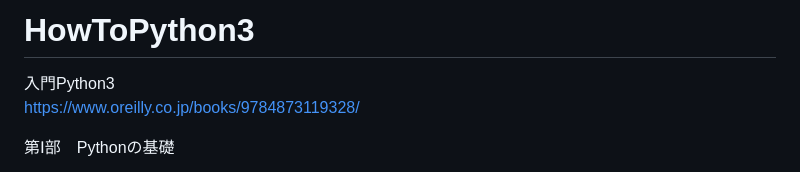
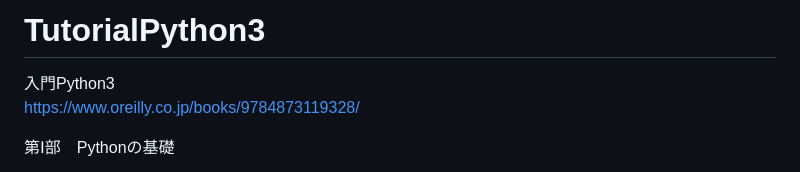
Before and after one commit to inoueshinichi/Book_TutorialPython3, a Markdown page: README.md, the part around the change. GitHub-like rendering.

```diff
--- a/README.md
+++ b/README.md
@@ -1,4 +1,4 @@
-# HowToPython3
+# TutorialPython3
 入門Python3
 https://www.oreilly.co.jp/books/9784873119328/
 
```
